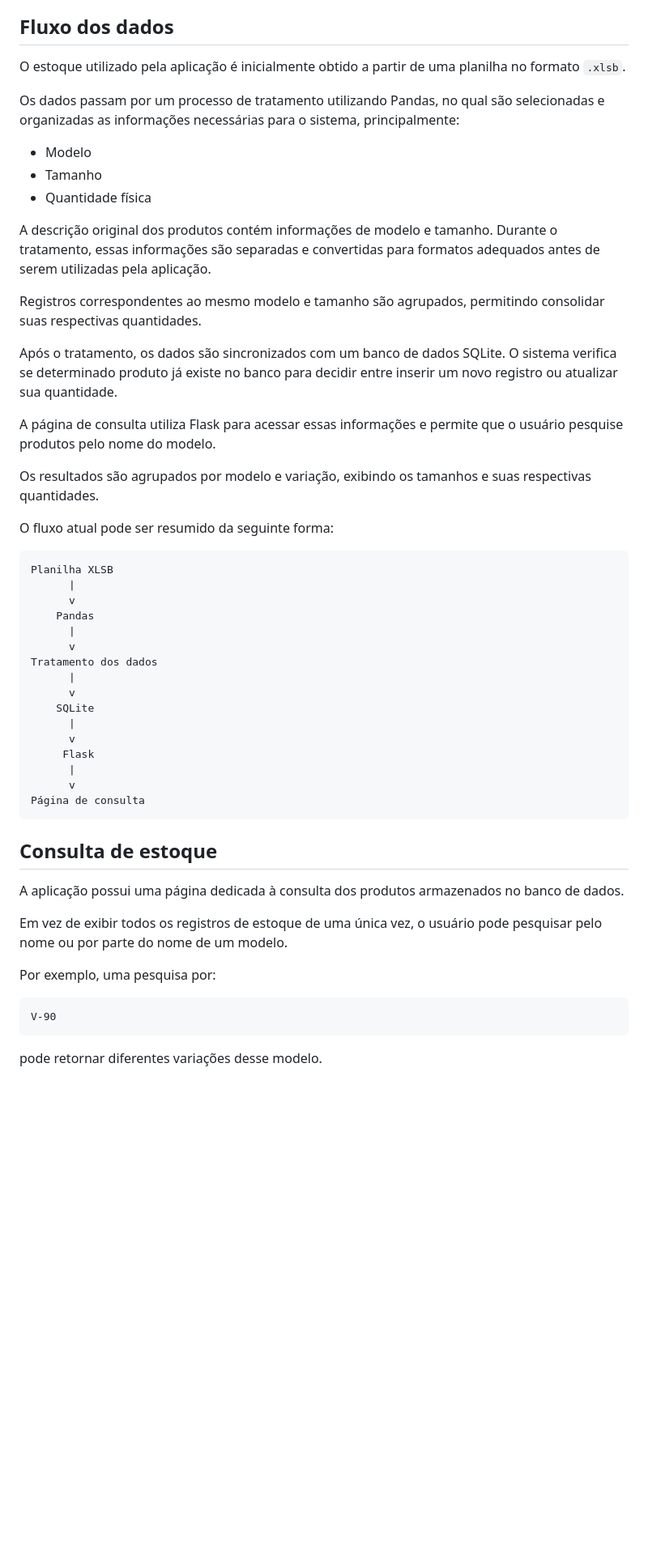
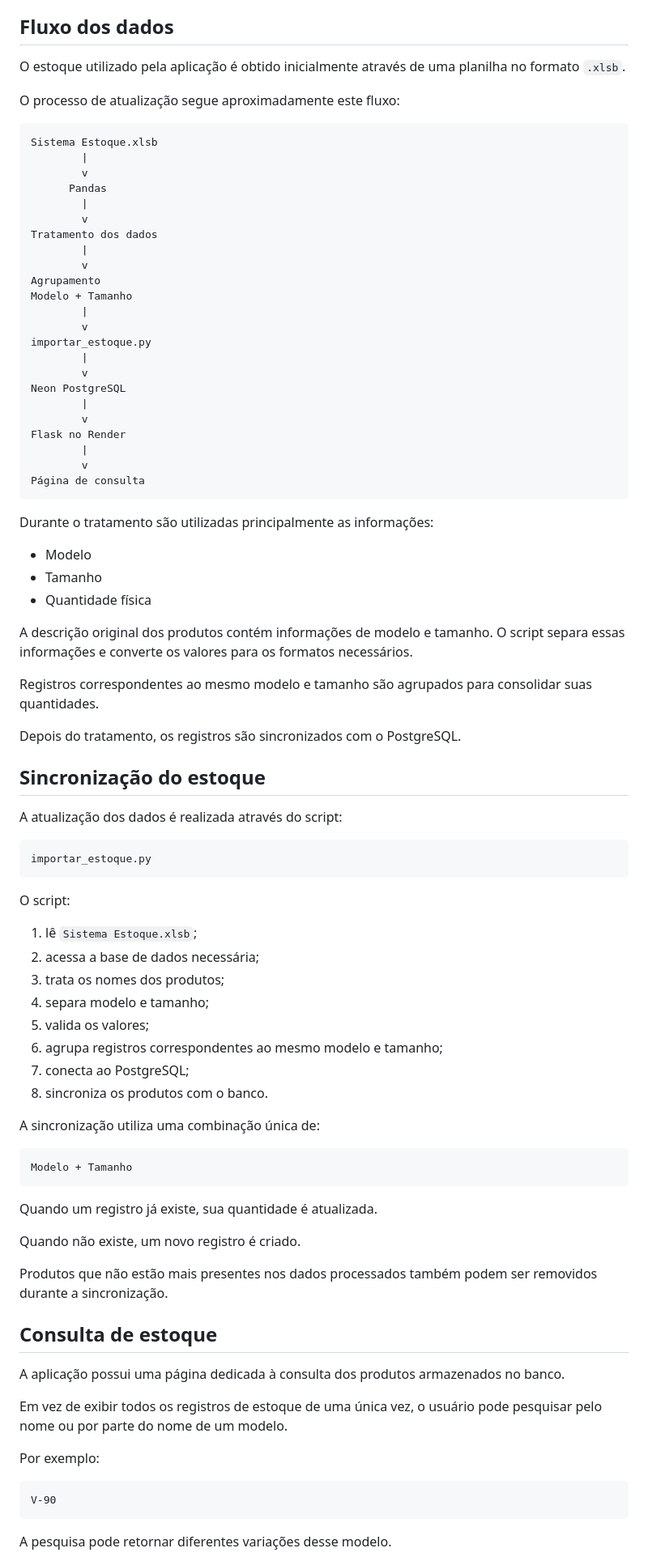
Before and after one commit to JoaoBonfimDev/projeto-excessos-estoque, a Markdown page: readme.md, the part around one of its changes. Shown at 81% size. Drawn GitHub-style; blank space fills up the shorter version.

Commit message:
Atualização README

````diff
--- a/readme.md
+++ b/readme.md
@@ -37,56 +69,90 @@ O projeto está em desenvolvimento e faz parte do meu processo de aprendizado em
 
 ## Fluxo dos dados
 
-O estoque utilizado pela aplicação é inicialmente obtido a partir de uma planilha no formato `.xlsb`.
+O estoque utilizado pela aplicação é obtido inicialmente através de uma planilha no formato `.xlsb`.
 
-Os dados passam por um processo de tratamento utilizando Pandas, no qual são selecionadas e organizadas as informações necessárias para o sistema, principalmente:
+O processo de atualização segue aproximadamente este fluxo:
+
+```text
+Sistema Estoque.xlsb
+        |
+        v
+      Pandas
+        |
+        v
+Tratamento dos dados
+        |
+        v
+Agrupamento
+Modelo + Tamanho
+        |
+        v
+importar_estoque.py
+        |
+        v
+Neon PostgreSQL
+        |
+        v
+Flask no Render
+        |
+        v
+Página de consulta
+```
+
+Durante o tratamento são utilizadas principalmente as informações:
 
 - Modelo
 - Tamanho
 - Quantidade física
 
-A descrição original dos produtos contém informações de modelo e tamanho. Durante o tratamento, essas informações são separadas e convertidas para formatos adequados antes de serem utilizadas pela aplicação.
+A descrição original dos produtos contém informações de modelo e tamanho. O script separa essas informações e converte os valores para os formatos necessários.
 
-Registros correspondentes ao mesmo modelo e tamanho são agrupados, permitindo consolidar suas respectivas quantidades.
+Registros correspondentes ao mesmo modelo e tamanho são agrupados para consolidar suas quantidades.
 
-Após o tratamento, os dados são sincronizados com um banco de dados SQLite. O sistema verifica se determinado produto já existe no banco para decidir entre inserir um novo registro ou atualizar sua quantidade.
+Depois do tratamento, os registros são sincronizados com o PostgreSQL.
 
-A página de consulta utiliza Flask para acessar essas informações e permite que o usuário pesquise produtos pelo nome do modelo.
+## Sincronização do estoque
 
-Os resultados são agrupados por modelo e variação, exibindo os tamanhos e suas respectivas quantidades.
-
-O fluxo atual pode ser resumido da seguinte forma:
+A atualização dos dados é realizada através do script:
 
 ```text
-Planilha XLSB
-      |
-      v
-    Pandas
-      |
-      v
-Tratamento dos dados
-      |
-      v
-    SQLite
-      |
-      v
-     Flask
-      |
-      v
-Página de consulta
+importar_estoque.py
 ```
+
+O script:
+
+1. lê `Sistema Estoque.xlsb`;
+2. acessa a base de dados necessária;
+3. trata os nomes dos produtos;
+4. separa modelo e tamanho;
+5. valida os valores;
+6. agrupa registros correspondentes ao mesmo modelo e tamanho;
+7. conecta ao PostgreSQL;
+8. sincroniza os produtos com o banco.
+
+A sincronização utiliza uma combinação única de:
+
+```text
+Modelo + Tamanho
+```
+
+Quando um registro já existe, sua quantidade é atualizada.
+
+Quando não existe, um novo registro é criado.
+
+Produtos que não estão mais presentes nos dados processados também podem ser removidos durante a sincronização.
 
 ## Consulta de estoque
 
-A aplicação possui uma página dedicada à consulta dos produtos armazenados no banco de dados.
+A aplicação possui uma página dedicada à consulta dos produtos armazenados no banco.
 
 Em vez de exibir todos os registros de estoque de uma única vez, o usuário pode pesquisar pelo nome ou por parte do nome de um modelo.
 
-Por exemplo, uma pesquisa por:
+Por exemplo:
 
 ```text
 V-90
 ```
 
-pode retornar diferentes variações desse modelo.
+A pesquisa pode retornar diferentes variações desse modelo.
 
````
Also changed, not shown: other parts of readme.md (+163 -63 lines).
